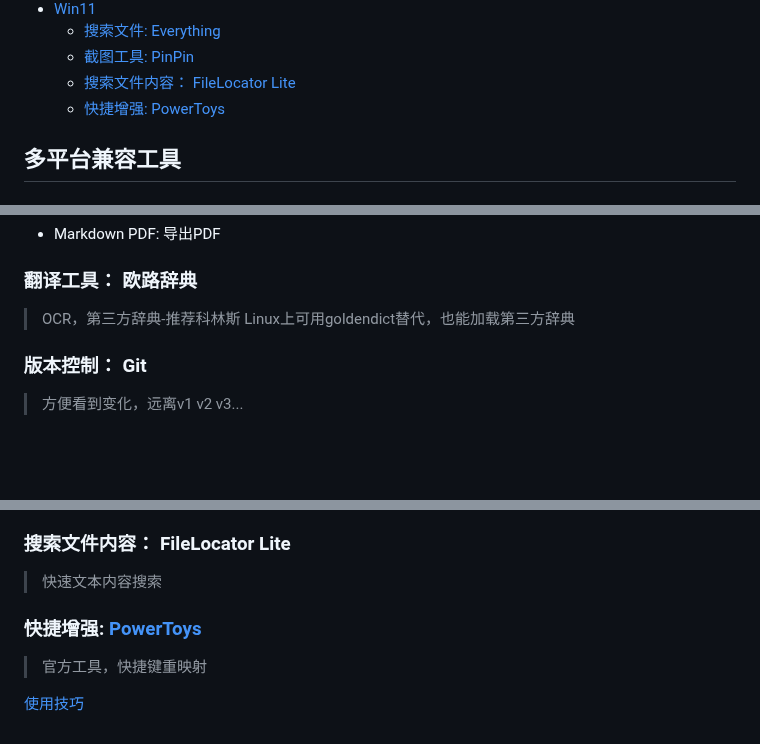
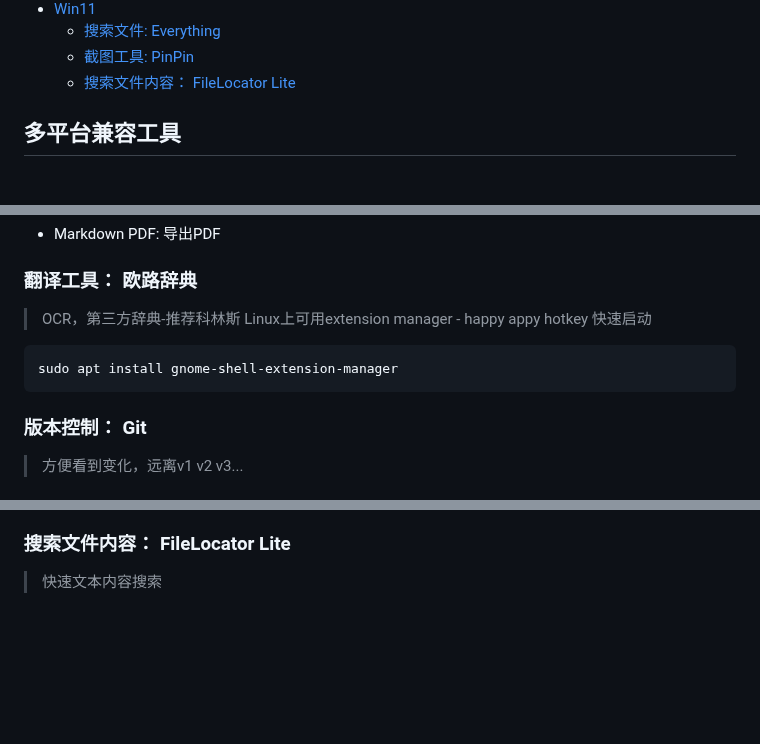
Before and after one commit to wisehai/wisehai.github.io, a Markdown page: tools.md, 3 parts joined by grey strips. Rendered like a GitHub page; blank space fills up the shorter version.

Commit message:
Delete powertoys相关内容，补充linux下使用欧路

````diff
--- a/tools.md
+++ b/tools.md
@@ -17,7 +17,6 @@
   - [搜索文件: Everything](#搜索文件-everything)
   - [截图工具: PinPin](#截图工具-pinpin)
   - [搜索文件内容： FileLocator Lite](#搜索文件内容-filelocator-lite)
-  - [快捷增强: PowerToys](#快捷增强-powertoys)
 
 ## 多平台兼容工具
 ### 浏览器： [Edge](https://www.microsoft.com/en-us/edge/download?form=MA13RE&msockid=0e796690608765240a07735f61476431)
@@ -42,7 +41,10 @@
 
 ### 翻译工具： 欧路辞典
 > OCR，第三方辞典-推荐科林斯
-> Linux上可用goldendict替代，也能加载第三方辞典
+> Linux上可用extension manager - happy appy hotkey 快速启动
+```
+sudo apt install gnome-shell-extension-manager
+```
 
 ### 版本控制： Git
 > 方便看到变化，远离v1 v2 v3...
@@ -88,8 +90,3 @@ fcitx5-pinyin
 
 ### 搜索文件内容： FileLocator Lite
 > 快速文本内容搜索
-
-### 快捷增强: [PowerToys](https://learn.microsoft.com/en-us/windows/powertoys/install)
-> 官方工具，快捷键重映射
-
-[使用技巧](tools/PowerToys/PowerToys.md)
````
Also changed, not shown: tools/PowerToys/PowerToys.md (deleted, +0 -5 lines).
